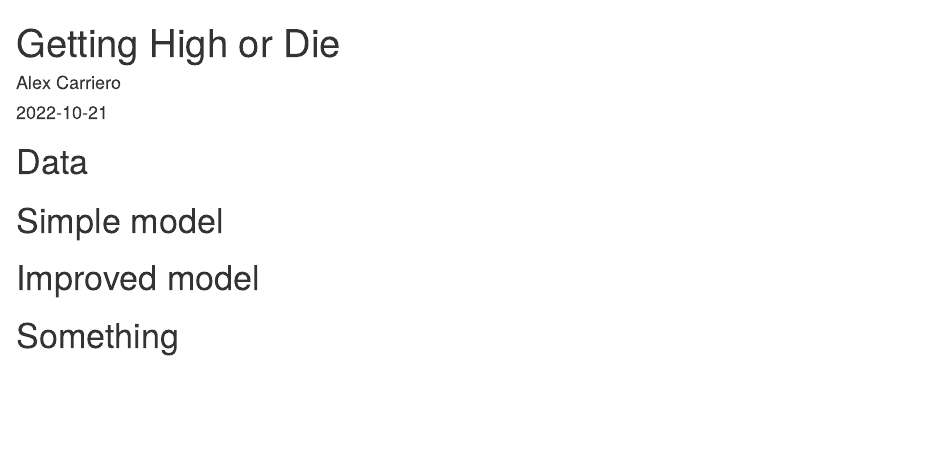
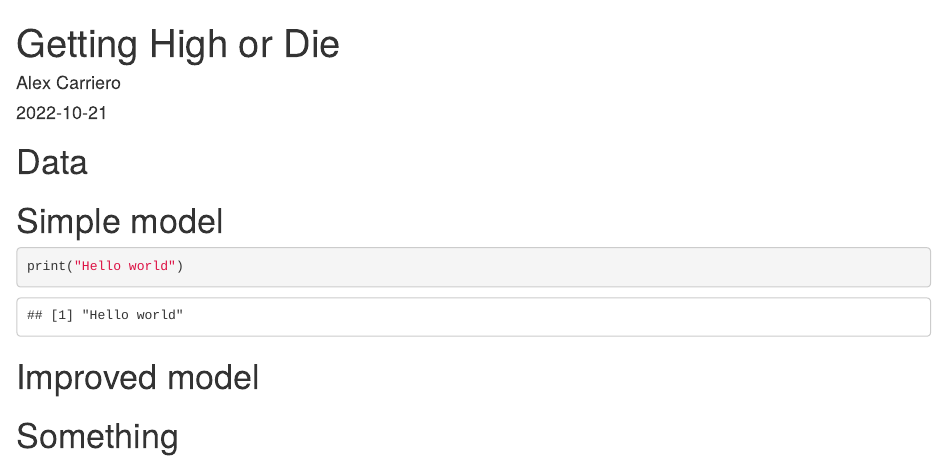
Before and after one commit to alexcarriero/Getting-High-or-Die, an R Markdown document (group1_a2.Rmd): the page in a window 1100 px wide, from its top. Rendered offline with R 4.5, knitr and Pandoc, with nearby package versions.

Commit message:
Update group1_a2.Rmd

````diff
--- a/group1_a2.Rmd
+++ b/group1_a2.Rmd
@@ -14,7 +14,7 @@ output: html_document
 # Simple model
 
 ```{r}
-
+print("Hello world")
 ```
 
 # Improved model
````
